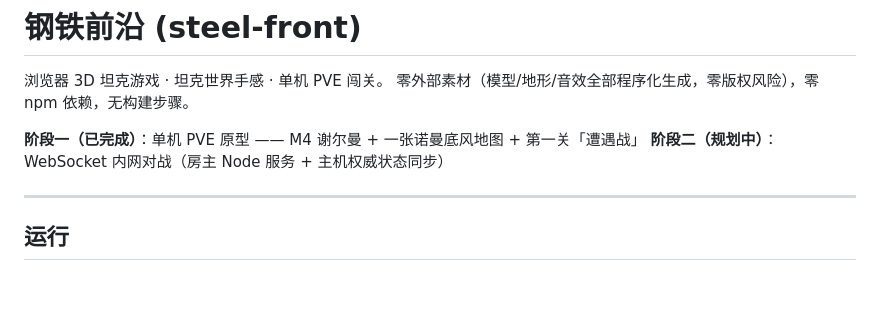
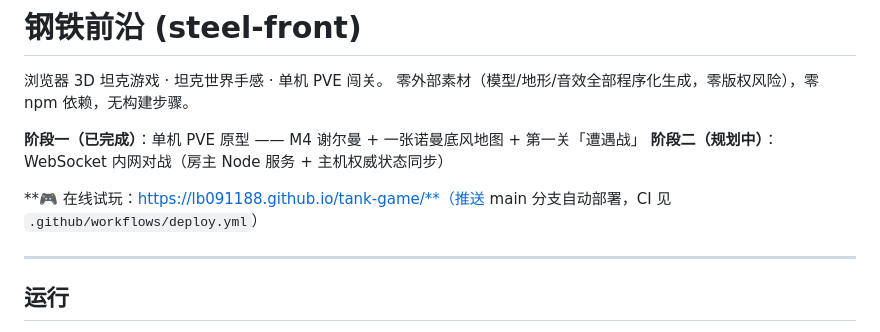
Before and after one commit to lb091188/tank-game, a Markdown page: README.md, the part around the change. GitHub-like rendering; blank space fills up the shorter version.

Commit message:
README: 添加 GitHub Pages 在线试玩链接

```diff
--- a/README.md
+++ b/README.md
@@ -5,6 +5,8 @@
 
 **阶段一（已完成）**：单机 PVE 原型 —— M4 谢尔曼 + 一张诺曼底风地图 + 第一关「遭遇战」
 **阶段二（规划中）**：WebSocket 内网对战（房主 Node 服务 + 主机权威状态同步）
+
+**🎮 在线试玩：https://lb091188.github.io/tank-game/**（推送 main 分支自动部署，CI 见 `.github/workflows/deploy.yml`）
 
 ---
 
```
